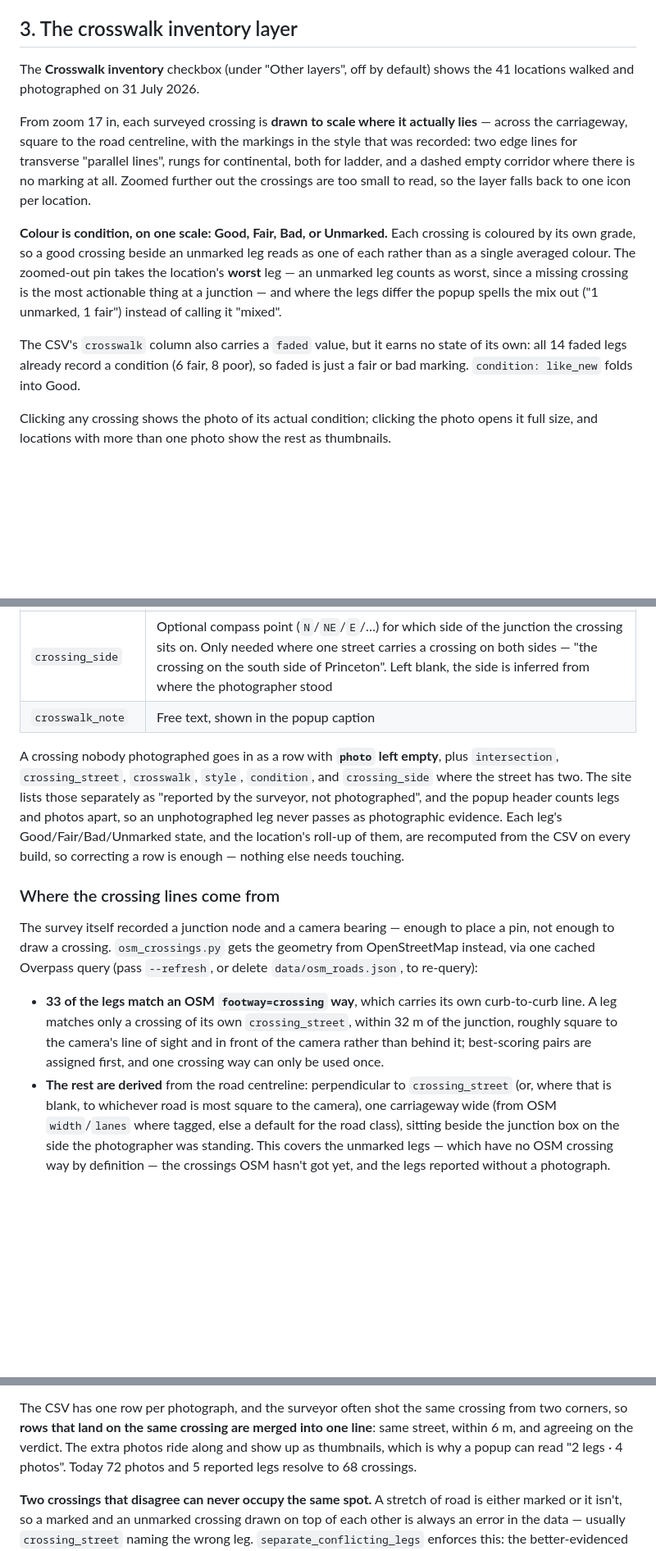
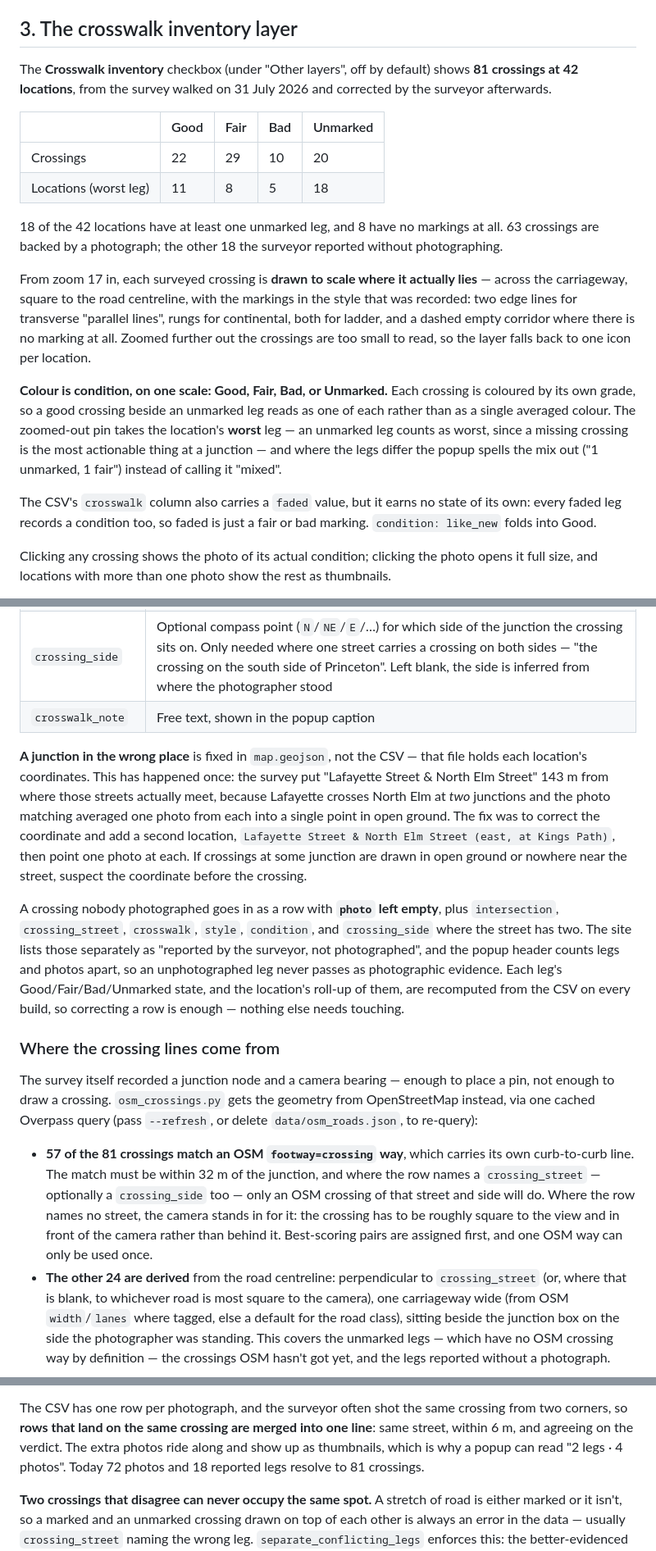
Before and after one commit to Bedrockdude10/hopewell-boro-crashes, a Markdown page: README.md, 3 parts joined by grey strips. Shown at 82% size. Drawn GitHub-style; blank space fills up the shorter version.

Commit message:
Update crosswalk layer docs for the corrected survey
Section 3 of the README described the agent's first-pass data and the old
counts. Bring it in line with what is actually live: 81 crossings at 42
locations, the Good/Fair/Bad/Unmarked scale, 57 crossings on OSM geometry
and 24 derived.

Also document two things the correction pass turned up:
- a junction in the wrong place is fixed in map.geojson, not the CSV, with
  the two Lafayette & North Elm junctions as the worked example
- crosswalk data changes need a redeploy, and the photo push needs a larger
  http.postBuffer

Co-Authored-By: Claude Opus 5 <noreply@anthropic.com>

```diff
--- a/README.md
+++ b/README.md
@@ -76,7 +76,17 @@ the public site.
 ## 3. The crosswalk inventory layer
 
 The **Crosswalk inventory** checkbox (under "Other layers", off by default) shows
-the 41 locations walked and photographed on 31 July 2026.
+**81 crossings at 42 locations**, from the survey walked on 31 July 2026 and
+corrected by the surveyor afterwards.
+
+| | Good | Fair | Bad | Unmarked |
+|---|---|---|---|---|
+| Crossings | 22 | 29 | 10 | 20 |
+| Locations (worst leg) | 11 | 8 | 5 | 18 |
+
+18 of the 42 locations have at least one unmarked leg, and 8 have no markings at
+all. 63 crossings are backed by a photograph; the other 18 the surveyor reported
+without photographing.
 
 From zoom 17 in, each surveyed crossing is **drawn to scale where it actually
 lies** — across the carriageway, square to the road centreline, with the markings
@@ -93,8 +103,8 @@ crossing is the most actionable thing at a junction — and where the legs diffe
 the popup spells the mix out ("1 unmarked, 1 fair") instead of calling it "mixed".
 
 The CSV's `crosswalk` column also carries a `faded` value, but it earns no state
-of its own: all 14 faded legs already record a condition (6 fair, 8 poor), so
-faded is just a fair or bad marking. `condition: like_new` folds into Good.
+of its own: every faded leg records a condition too, so faded is just a fair or
+bad marking. `condition: like_new` folds into Good.
 
 Clicking any crossing shows the photo of its actual condition; clicking the photo
 opens it full size, and locations with more than one photo show the rest as
@@ -137,6 +147,16 @@ it. Edit the row and rebuild; there is no separate corrections file.
 | `crossing_side` | Optional compass point (`N`/`NE`/`E`/…) for which side of the junction the crossing sits on. Only needed where one street carries a crossing on both sides — "the crossing on the south side of Princeton". Left blank, the side is inferred from where the photographer stood |
 | `crosswalk_note` | Free text, shown in the popup caption |
 
+**A junction in the wrong place** is fixed in `map.geojson`, not the CSV — that
+file holds each location's coordinates. This has happened once: the survey put
+"Lafayette Street & North Elm Street" 143 m from where those streets actually
+meet, because Lafayette crosses North Elm at *two* junctions and the photo
+matching averaged one photo from each into a single point in open ground. The fix
+was to correct the coordinate and add a second location,
+`Lafayette Street & North Elm Street (east, at Kings Path)`, then point one photo
+at each. If crossings at some junction are drawn in open ground or nowhere near
+the street, suspect the coordinate before the crossing.
+
 A crossing nobody photographed goes in as a row with **`photo` left empty**, plus
 `intersection`, `crossing_street`, `crosswalk`, `style`, `condition`, and
 `crossing_side` where the street has two. The site
@@ -153,12 +173,14 @@ a pin, not enough to draw a crossing. `osm_crossings.py` gets the geometry from
 OpenStreetMap instead, via one cached Overpass query (pass `--refresh`, or delete
 `data/osm_roads.json`, to re-query):
 
-- **33 of the legs match an OSM `footway=crossing` way**, which carries its own
-  curb-to-curb line. A leg matches only a crossing of its own `crossing_street`,
-  within 32 m of the junction, roughly square to the camera's line of sight and in
-  front of the camera rather than behind it; best-scoring pairs are assigned
-  first, and one crossing way can only be used once.
-- **The rest are derived** from the road centreline: perpendicular to
+- **57 of the 81 crossings match an OSM `footway=crossing` way**, which carries
+  its own curb-to-curb line. The match must be within 32 m of the junction, and
+  where the row names a `crossing_street` — optionally a `crossing_side` too —
+  only an OSM crossing of that street and side will do. Where the row names no
+  street, the camera stands in for it: the crossing has to be roughly square to
+  the view and in front of the camera rather than behind it. Best-scoring pairs
+  are assigned first, and one OSM way can only be used once.
+- **The other 24 are derived** from the road centreline: perpendicular to
   `crossing_street` (or, where that is blank, to whichever road is most square to
   the camera), one carriageway wide (from OSM `width`/`lanes` where tagged, else a
   default for the road class), sitting beside the junction box on the side the
@@ -184,7 +206,7 @@ The CSV has one row per photograph, and the surveyor often shot the same crossin
 from two corners, so **rows that land on the same crossing are merged into one
 line**: same street, within 6 m, and agreeing on the verdict. The extra photos ride
 along and show up as thumbnails, which is why a popup can read "2 legs · 4 photos".
-Today 72 photos and 5 reported legs resolve to 68 crossings.
+Today 72 photos and 18 reported legs resolve to 81 crossings.
 
 **Two crossings that disagree can never occupy the same spot.** A stretch of road
 is either marked or it isn't, so a marked and an unmarked crossing drawn on top of
```
Also changed, not shown: other parts of README.md (+8 -2 lines).
